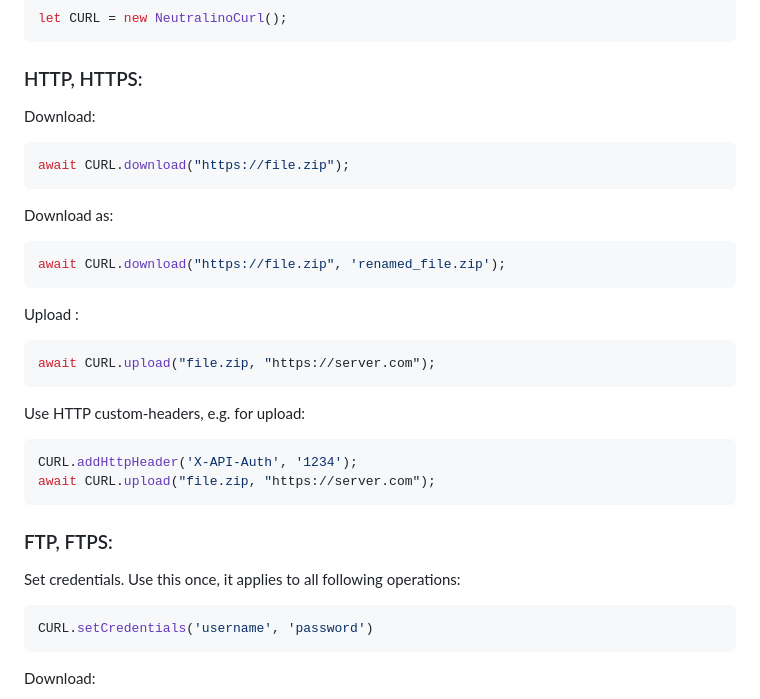
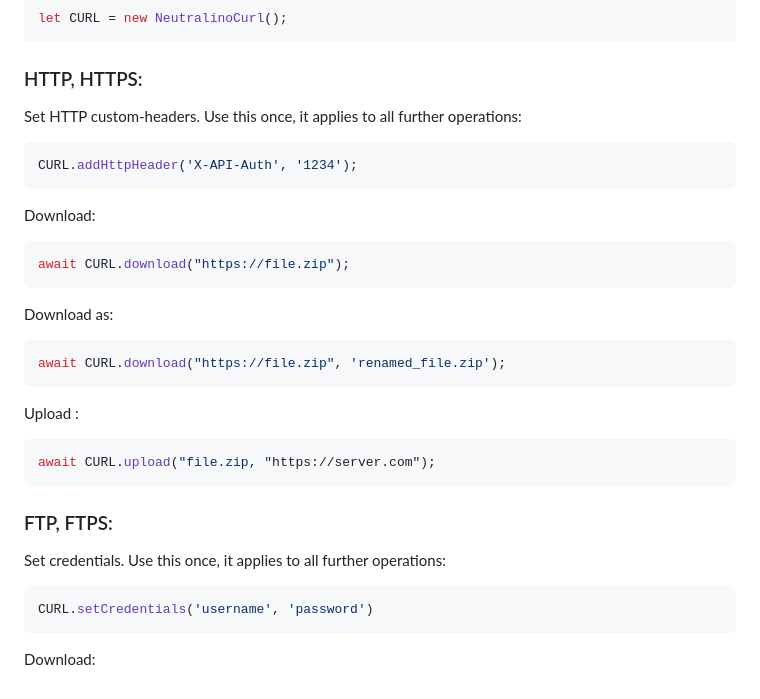
Before and after one commit to hschneider/neutralino-curl, a Markdown page: README.md, the part around the change. Rendered like a GitHub page.

````diff
--- a/README.md
+++ b/README.md
@@ -46,6 +46,12 @@ let CURL = new NeutralinoCurl();
 
 ### HTTP, HTTPS:
 
+Set HTTP custom-headers. Use this once, it applies to all further operations:
+
+```js
+CURL.addHttpHeader('X-API-Auth', '1234');
+```
+
 Download:
 
 ```js
@@ -64,16 +70,9 @@ Upload :
 await CURL.upload("file.zip, "https://server.com");
 ```
 
-Use HTTP custom-headers, e.g. for upload:
-
-```js
-CURL.addHttpHeader('X-API-Auth', '1234');
-await CURL.upload("file.zip, "https://server.com");
-```
-
 ### FTP, FTPS:
 
-Set credentials. Use this once, it applies to all following  operations:
+Set credentials. Use this once, it applies to all further operations:
 
 ```js
 CURL.setCredentials('username', 'password')
````
